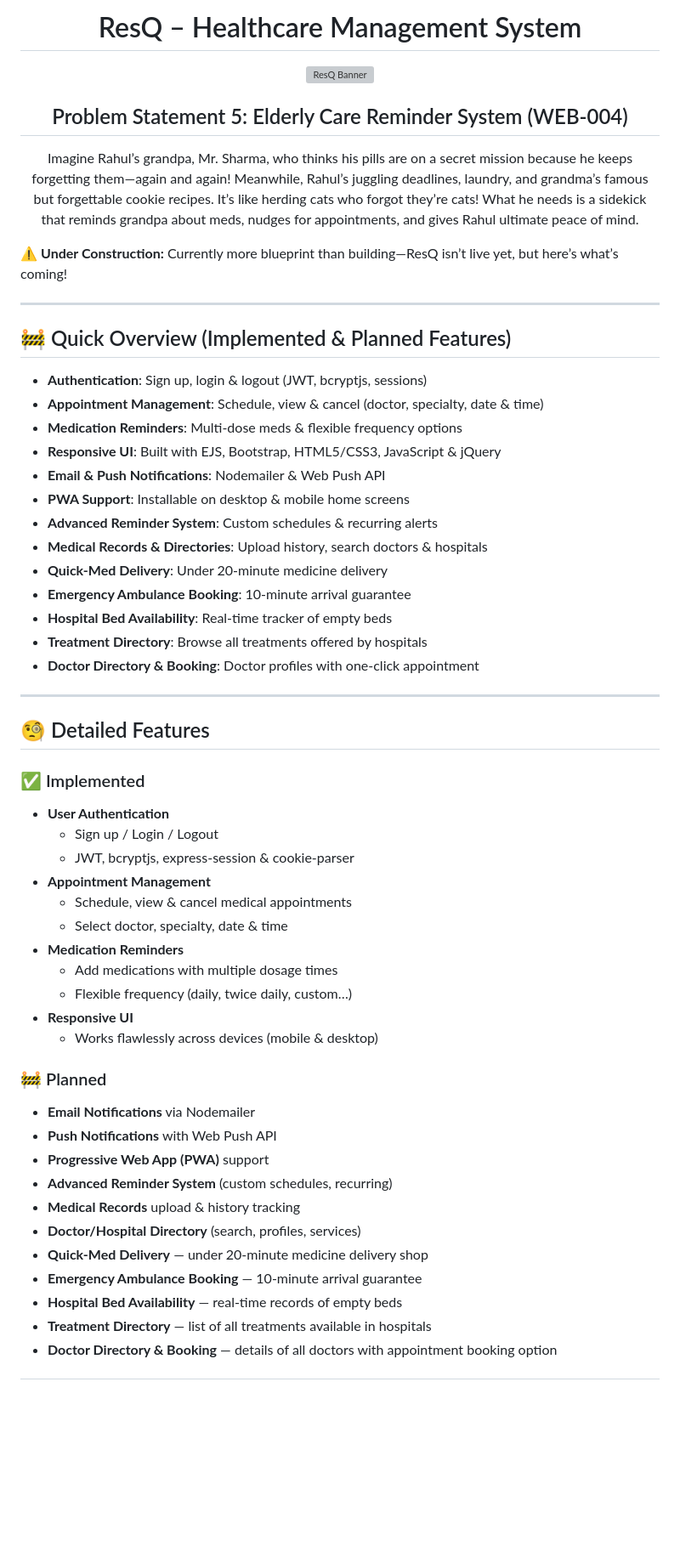
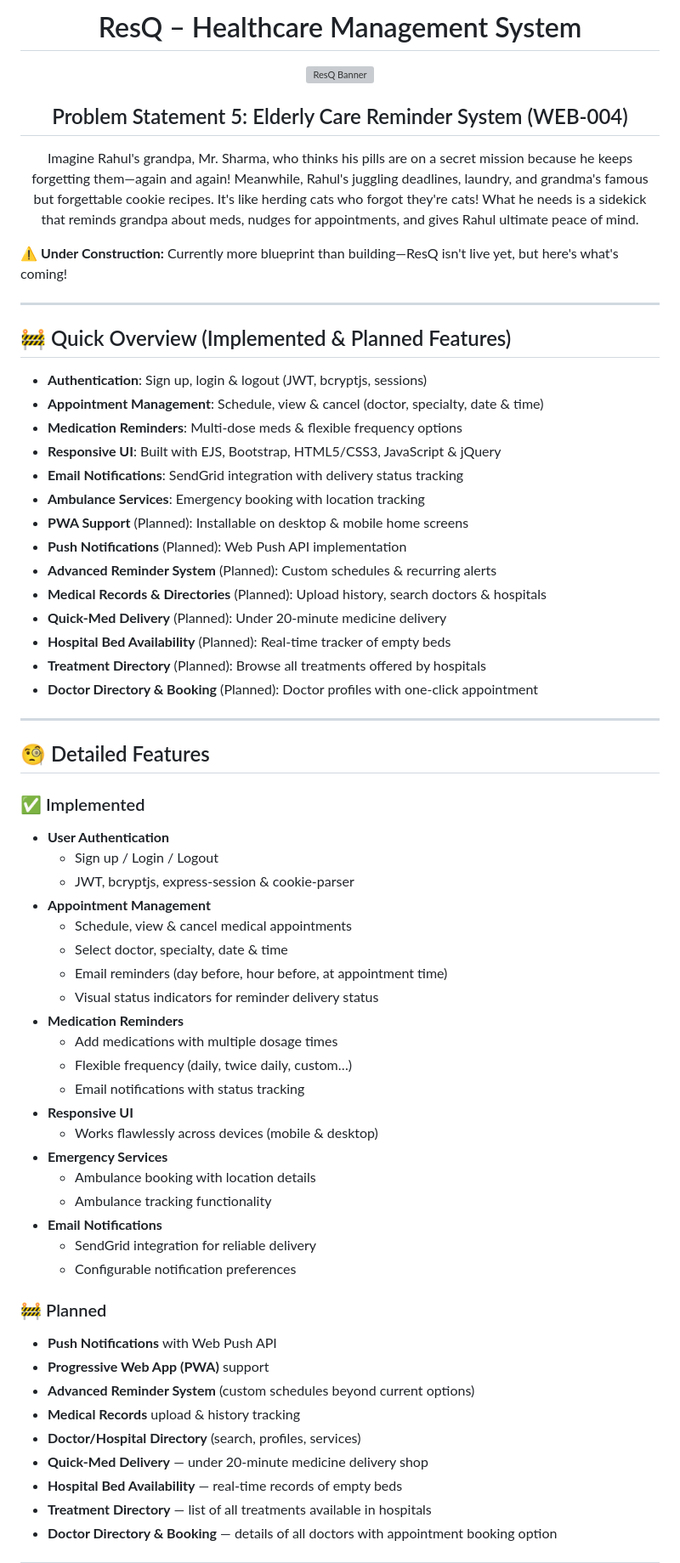
Before and after one commit to walterisactuallytheone/ResQ, a Markdown page: README.md, the part around one of its changes. Shown at 85% size. Rendered like a GitHub page; blank space fills up the shorter version; grey boxes are pictures that could not be loaded.

Commit message:
Update README with implemented features

```diff
--- a/README.md
+++ b/README.md
@@ -1,15 +1,15 @@
-<h1 align="center">ResQ – Healthcare Management System</h1>
+<h1 align="center">ResQ – Healthcare Management System</h1>
 
 <p align="center">
   <img src="https://res.cloudinary.com/dcd51y8m1/image/upload/v1745081757/ResQ/py9xbcsisb5trysxlu9e.png" alt="ResQ Banner" width="80%"/>
 </p>
 
-<h2 align="center">Problem Statement 5: Elderly Care Reminder System (WEB-004)</h2>
+<h2 align="center">Problem Statement 5: Elderly Care Reminder System (WEB-004)</h2>
 
 <p align="center">
-  Imagine Rahul’s grandpa, Mr. Sharma, who thinks his pills are on a secret mission because he keeps forgetting them—again and again! Meanwhile, Rahul’s juggling deadlines, laundry, and grandma’s famous but forgettable cookie recipes. It’s like herding cats who forgot they’re cats! What he needs is a sidekick that reminds grandpa about meds, nudges for appointments, and gives Rahul ultimate peace of mind.
+  Imagine Rahul's grandpa, Mr. Sharma, who thinks his pills are on a secret mission because he keeps forgetting them—again and again! Meanwhile, Rahul's juggling deadlines, laundry, and grandma's famous but forgettable cookie recipes. It's like herding cats who forgot they're cats! What he needs is a sidekick that reminds grandpa about meds, nudges for appointments, and gives Rahul ultimate peace of mind.
 
-  ⚠️ <strong>Under Construction:</strong> Currently more blueprint than building—ResQ isn’t live yet, but here’s what’s coming!
+  ⚠️ <strong>Under Construction:</strong> Currently more blueprint than building—ResQ isn't live yet, but here's what's coming!
 </p>
 
 ---
@@ -20,15 +20,16 @@
 - **Appointment Management**: Schedule, view & cancel (doctor, specialty, date & time)
 - **Medication Reminders**: Multi-dose meds & flexible frequency options
 - **Responsive UI**: Built with EJS, Bootstrap, HTML5/CSS3, JavaScript & jQuery
-- **Email & Push Notifications**: Nodemailer & Web Push API
-- **PWA Support**: Installable on desktop & mobile home screens
-- **Advanced Reminder System**: Custom schedules & recurring alerts
-- **Medical Records & Directories**: Upload history, search doctors & hospitals
-- **Quick-Med Delivery**: Under 20‑minute medicine delivery
-- **Emergency Ambulance Booking**: 10‑minute arrival guarantee
-- **Hospital Bed Availability**: Real‑time tracker of empty beds
-- **Treatment Directory**: Browse all treatments offered by hospitals
-- **Doctor Directory & Booking**: Doctor profiles with one‑click appointment
+- **Email Notifications**: SendGrid integration with delivery status tracking
+- **Ambulance Services**: Emergency booking with location tracking
+- **PWA Support** (Planned): Installable on desktop & mobile home screens
+- **Push Notifications** (Planned): Web Push API implementation
+- **Advanced Reminder System** (Planned): Custom schedules & recurring alerts
+- **Medical Records & Directories** (Planned): Upload history, search doctors & hospitals
+- **Quick-Med Delivery** (Planned): Under 20‑minute medicine delivery
+- **Hospital Bed Availability** (Planned): Real‑time tracker of empty beds
+- **Treatment Directory** (Planned): Browse all treatments offered by hospitals
+- **Doctor Directory & Booking** (Planned): Doctor profiles with one‑click appointment
 
 ---
 
@@ -41,21 +42,28 @@
 - **Appointment Management**
   - Schedule, view & cancel medical appointments
   - Select doctor, specialty, date & time
+  - Email reminders (day before, hour before, at appointment time)
+  - Visual status indicators for reminder delivery status
 - **Medication Reminders**
   - Add medications with multiple dosage times
   - Flexible frequency (daily, twice daily, custom…)
+  - Email notifications with status tracking
 - **Responsive UI**
   - Works flawlessly across devices (mobile & desktop)
+- **Emergency Services**
+  - Ambulance booking with location details
+  - Ambulance tracking functionality
+- **Email Notifications**
+  - SendGrid integration for reliable delivery
+  - Configurable notification preferences
 
 ### 🚧 Planned
-- **Email Notifications** via Nodemailer
 - **Push Notifications** with Web Push API
 - **Progressive Web App (PWA)** support
-- **Advanced Reminder System** (custom schedules, recurring)
+- **Advanced Reminder System** (custom schedules beyond current options)
 - **Medical Records** upload & history tracking
 - **Doctor/Hospital Directory** (search, profiles, services)
 - **Quick-Med Delivery** — under 20‑minute medicine delivery shop
-- **Emergency Ambulance Booking** — 10‑minute arrival guarantee
 - **Hospital Bed Availability** — real‑time records of empty beds
 - **Treatment Directory** — list of all treatments available in hospitals
 - **Doctor Directory & Booking** — details of all doctors with appointment booking option
```
Also changed, not shown: other parts of README.md (+21 -14 lines).
